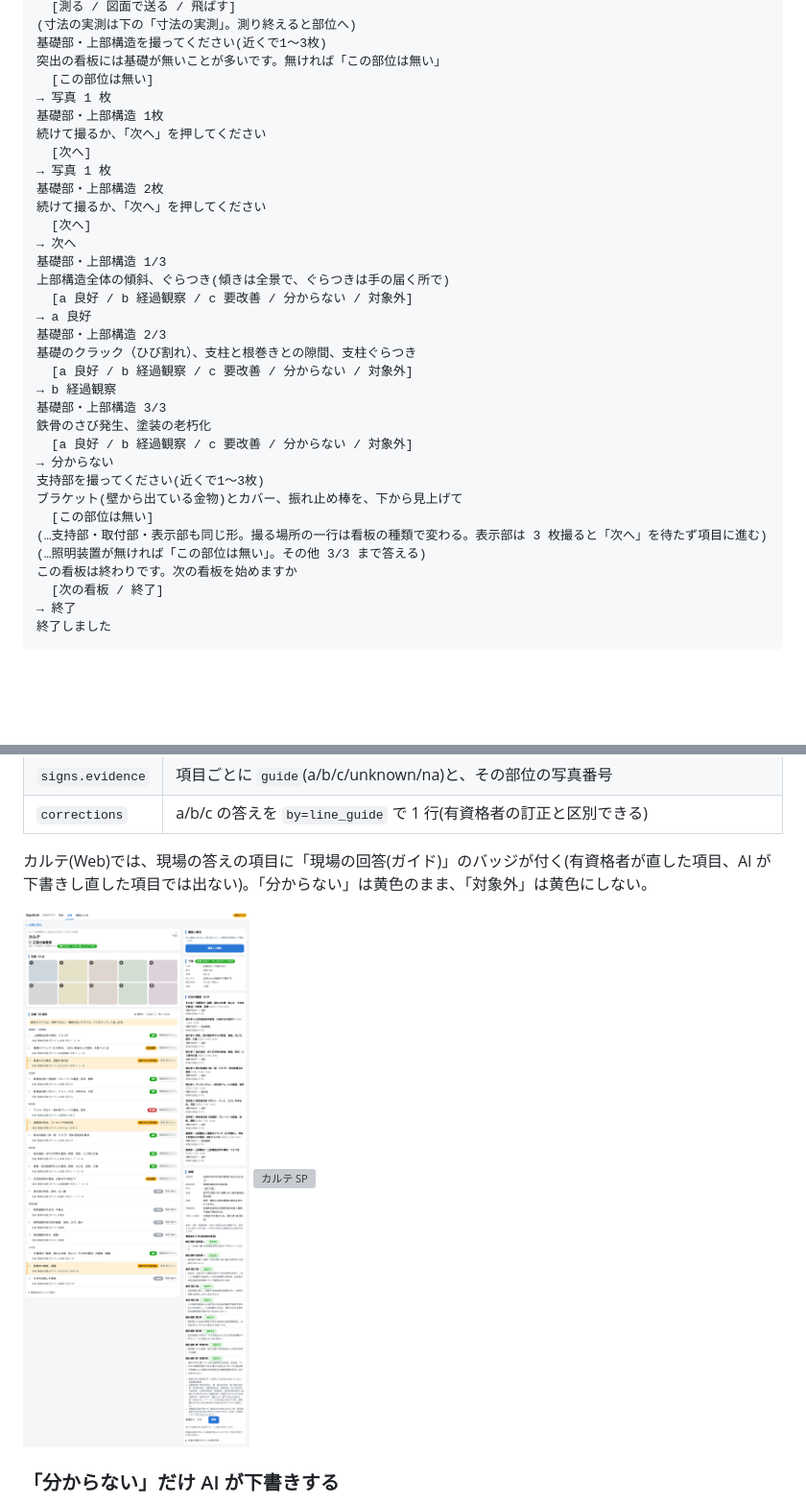
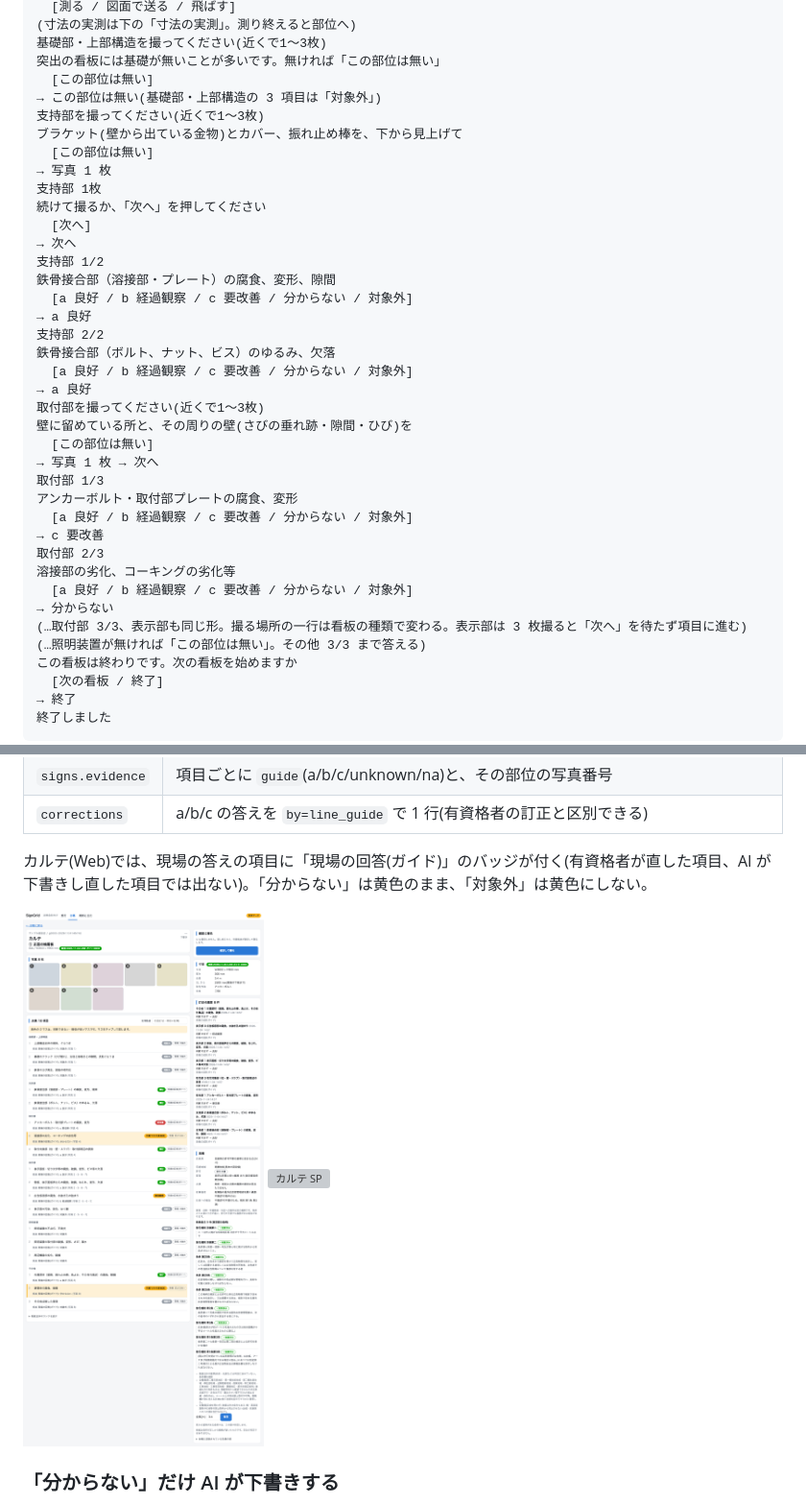
Before and after one commit to djcutcha/signgrid, a Markdown page: docs/LINE.md, 2 parts joined by grey strips. Shown at 96% size. Drawn GitHub-style; pictures changed too: docs/img/guide-karte-pc.png; blank space fills up the shorter version; grey boxes are pictures that could not be loaded.

Commit message:
Sample guide plan: the projecting sign (1) answers 'no such part' for the foundation instead of sending two foundation photos; counts in tests, LINE.md example and guide-karte screenshots follow
Co-Authored-By: Claude Opus 5.5 (1M context) <noreply@anthropic.com>

```diff
--- a/docs/LINE.md
+++ b/docs/LINE.md
@@ -79,31 +79,36 @@ LINE の通常送信は写真の EXIF から GPS を落とすので、位置は
 基礎部・上部構造を撮ってください(近くで1〜3枚)
 突出の看板には基礎が無いことが多いです。無ければ「この部位は無い」
   [この部位は無い]
+→ この部位は無い(基礎部・上部構造の 3 項目は「対象外」)
+支持部を撮ってください(近くで1〜3枚)
+ブラケット(壁から出ている金物)とカバー、振れ止め棒を、下から見上げて
+  [この部位は無い]
 → 写真 1 枚
-基礎部・上部構造 1枚
-続けて撮るか、「次へ」を押してください
-  [次へ]
-→ 写真 1 枚
-基礎部・上部構造 2枚
+支持部 1枚
 続けて撮るか、「次へ」を押してください
   [次へ]
 → 次へ
-基礎部・上部構造 1/3
-上部構造全体の傾斜、ぐらつき(傾きは全景で、ぐらつきは手の届く所で)
+支持部 1/2
+鉄骨接合部（溶接部・プレート）の腐食、変形、隙間
   [a 良好 / b 経過観察 / c 要改善 / 分からない / 対象外]
 → a 良好
-基礎部・上部構造 2/3
-基礎のクラック（ひび割れ）、支柱と根巻きとの隙間、支柱ぐらつき
+支持部 2/2
+鉄骨接合部（ボルト、ナット、ビス）のゆるみ、欠落
   [a 良好 / b 経過観察 / c 要改善 / 分からない / 対象外]
-→ b 経過観察
-基礎部・上部構造 3/3
-鉄骨のさび発生、塗装の老朽化
+→ a 良好
+取付部を撮ってください(近くで1〜3枚)
+壁に留めている所と、その周りの壁(さびの垂れ跡・隙間・ひび)を
+  [この部位は無い]
+→ 写真 1 枚 → 次へ
+取付部 1/3
+アンカーボルト・取付部プレートの腐食、変形
+  [a 良好 / b 経過観察 / c 要改善 / 分からない / 対象外]
+→ c 要改善
+取付部 2/3
+溶接部の劣化、コーキングの劣化等
   [a 良好 / b 経過観察 / c 要改善 / 分からない / 対象外]
 → 分からない
-支持部を撮ってください(近くで1〜3枚)
-ブラケット(壁から出ている金物)とカバー、振れ止め棒を、下から見上げて
-  [この部位は無い]
-(…支持部・取付部・表示部も同じ形。撮る場所の一行は看板の種類で変わる。表示部は 3 枚撮ると「次へ」を待たず項目に進む)
+(…取付部 3/3、表示部も同じ形。撮る場所の一行は看板の種類で変わる。表示部は 3 枚撮ると「次へ」を待たず項目に進む)
 (…照明装置が無ければ「この部位は無い」。その他 3/3 まで答える)
 この看板は終わりです。次の看板を始めますか
   [次の看板 / 終了]
```
Also changed, not shown: 3 other files.
